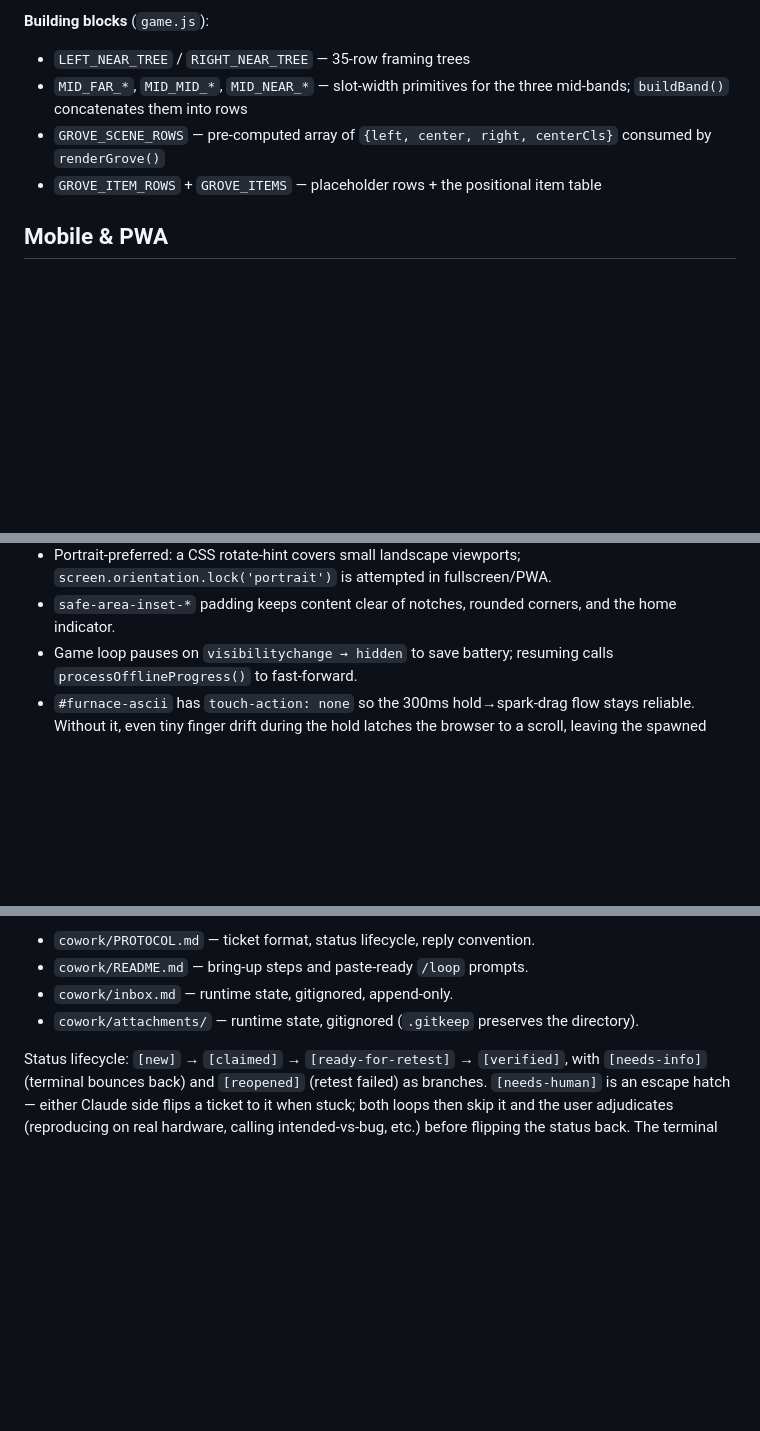
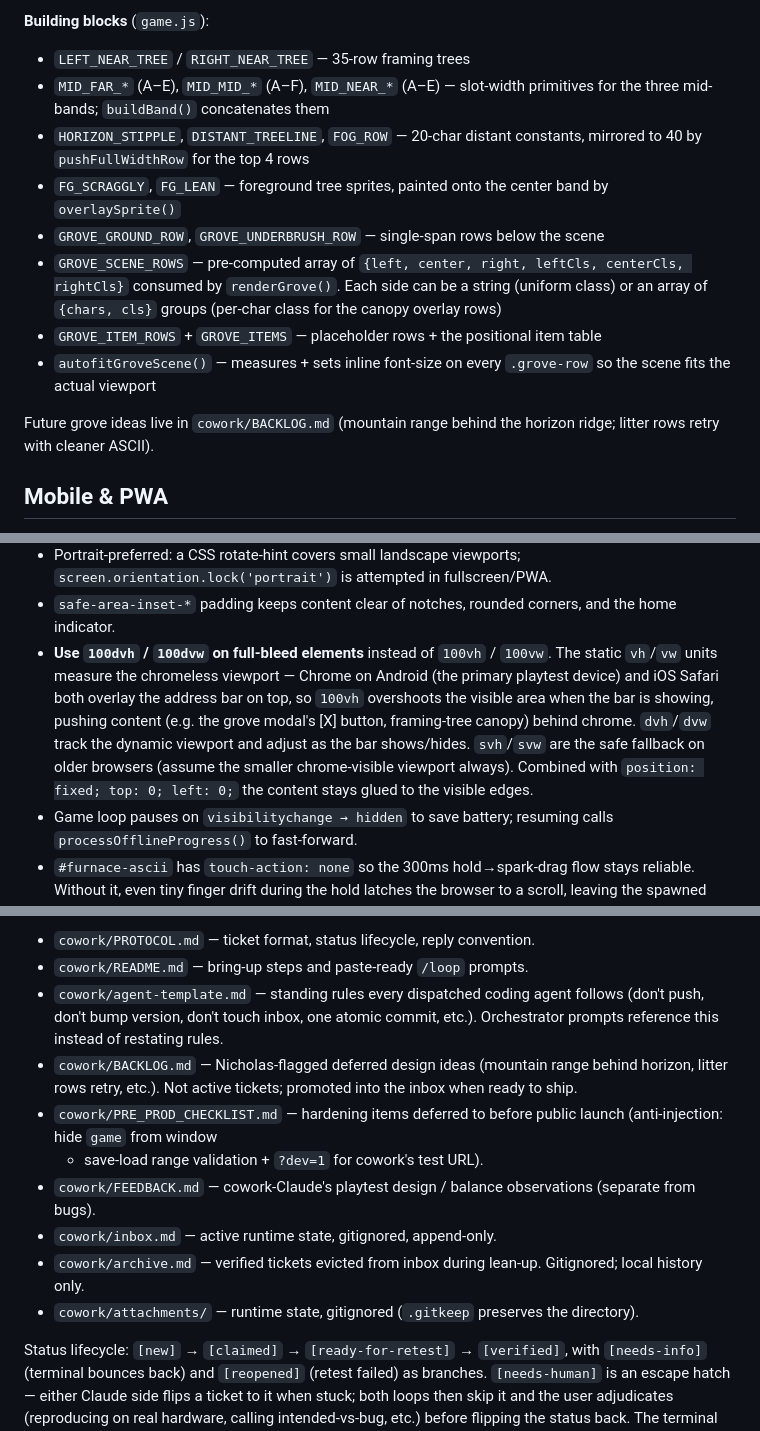
Before and after one commit to Not-Drugs/Alchemist-s-Engine, a Markdown page: CLAUDE.md, 3 parts joined by grey strips. GitHub-like rendering; blank space fills up the shorter version.

```diff
--- a/CLAUDE.md
+++ b/CLAUDE.md
@@ -428,12 +476,26 @@ point at the same items.
 
 **Building blocks** (`game.js`):
 - `LEFT_NEAR_TREE` / `RIGHT_NEAR_TREE` — 35-row framing trees
-- `MID_FAR_*`, `MID_MID_*`, `MID_NEAR_*` — slot-width primitives for
-  the three mid-bands; `buildBand()` concatenates them into rows
+- `MID_FAR_*` (A–E), `MID_MID_*` (A–F), `MID_NEAR_*` (A–E) —
+  slot-width primitives for the three mid-bands; `buildBand()`
+  concatenates them
+- `HORIZON_STIPPLE`, `DISTANT_TREELINE`, `FOG_ROW` — 20-char distant
+  constants, mirrored to 40 by `pushFullWidthRow` for the top 4 rows
+- `FG_SCRAGGLY`, `FG_LEAN` — foreground tree sprites, painted onto
+  the center band by `overlaySprite()`
+- `GROVE_GROUND_ROW`, `GROVE_UNDERBRUSH_ROW` — single-span rows
+  below the scene
 - `GROVE_SCENE_ROWS` — pre-computed array of `{left, center, right,
-  centerCls}` consumed by `renderGrove()`
+  leftCls, centerCls, rightCls}` consumed by `renderGrove()`. Each
+  side can be a string (uniform class) or an array of `{chars, cls}`
+  groups (per-char class for the canopy overlay rows)
 - `GROVE_ITEM_ROWS` + `GROVE_ITEMS` — placeholder rows + the
   positional item table
+- `autofitGroveScene()` — measures + sets inline font-size on every
+  `.grove-row` so the scene fits the actual viewport
+
+Future grove ideas live in `cowork/BACKLOG.md` (mountain range
+behind the horizon ridge; litter rows retry with cleaner ASCII).
 
 ## Mobile & PWA
 
@@ -455,6 +517,17 @@ point at the same items.
   `screen.orientation.lock('portrait')` is attempted in fullscreen/PWA.
 - `safe-area-inset-*` padding keeps content clear of notches, rounded
   corners, and the home indicator.
+- **Use `100dvh` / `100dvw` on full-bleed elements** instead of
+  `100vh` / `100vw`. The static `vh`/`vw` units measure the
+  chromeless viewport — Chrome on Android (the primary playtest
+  device) and iOS Safari both overlay the address bar on top, so
+  `100vh` overshoots the visible area when the bar is showing,
+  pushing content (e.g. the grove modal's [X] button, framing-tree
+  canopy) behind chrome. `dvh`/`dvw` track the dynamic viewport
+  and adjust as the bar shows/hides. `svh`/`svw` are the safe
+  fallback on older browsers (assume the smaller chrome-visible
+  viewport always). Combined with `position: fixed; top: 0;
+  left: 0;` the content stays glued to the visible edges.
 - Game loop pauses on `visibilitychange → hidden` to save battery;
   resuming calls `processOfflineProgress()` to fast-forward.
 - `#furnace-ascii` has `touch-action: none` so the 300ms hold→spark-drag
@@ -608,9 +681,23 @@ instructions for sessions that load slash commands.
 
 - `cowork/PROTOCOL.md` — ticket format, status lifecycle, reply convention.
 - `cowork/README.md` — bring-up steps and paste-ready `/loop` prompts.
-- `cowork/inbox.md` — runtime state, gitignored, append-only.
-- `cowork/attachments/` — runtime state, gitignored (`.gitkeep` preserves
-  the directory).
+- `cowork/agent-template.md` — standing rules every dispatched coding
+  agent follows (don't push, don't bump version, don't touch inbox,
+  one atomic commit, etc.). Orchestrator prompts reference this
+  instead of restating rules.
+- `cowork/BACKLOG.md` — Nicholas-flagged deferred design ideas
+  (mountain range behind horizon, litter rows retry, etc.). Not
+  active tickets; promoted into the inbox when ready to ship.
+- `cowork/PRE_PROD_CHECKLIST.md` — hardening items deferred to
+  before public launch (anti-injection: hide `game` from window
+  + save-load range validation + `?dev=1` for cowork's test URL).
+- `cowork/FEEDBACK.md` — cowork-Claude's playtest design / balance
+  observations (separate from bugs).
+- `cowork/inbox.md` — active runtime state, gitignored, append-only.
+- `cowork/archive.md` — verified tickets evicted from inbox during
+  lean-up. Gitignored; local history only.
+- `cowork/attachments/` — runtime state, gitignored (`.gitkeep`
+  preserves the directory).
 
 Status lifecycle: `[new]` → `[claimed]` → `[ready-for-retest]` →
 `[verified]`, with `[needs-info]` (terminal bounces back) and
```
Also changed, not shown: other parts of CLAUDE.md (+78 -30 lines).
